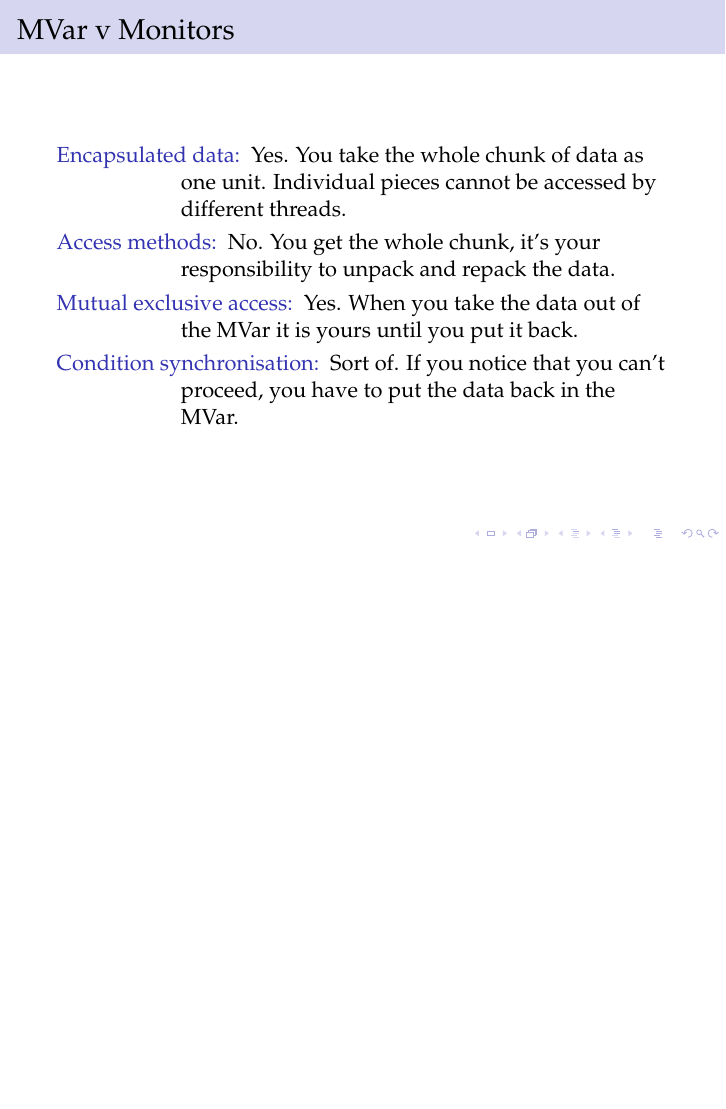
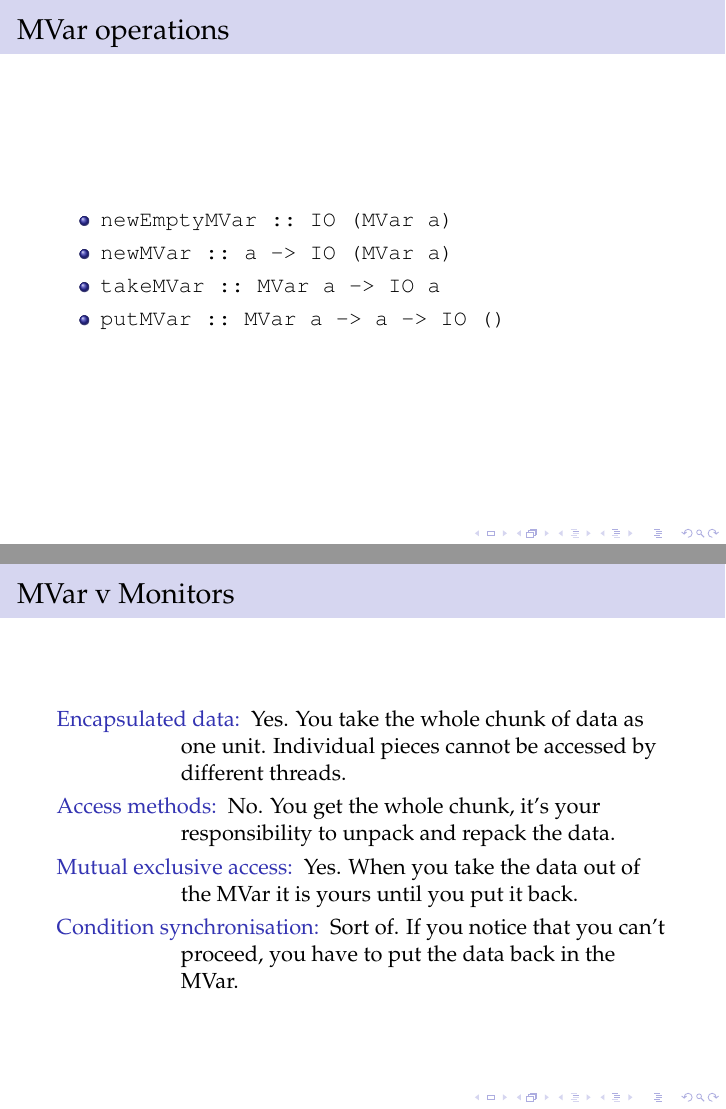
Before and after one commit to jensblanck/cs210latex, LaTeX slides (haskell.tex): page 8 of 10 before the commit and pages 8 and 9 of 11 after it, the two joined at a grey line, the shorter picture padded with empty space. Compiled offline with pdfLaTeX.

Commit message:
Added one slide on MVars.

```diff
--- a/haskell.tex
+++ b/haskell.tex
@@ -153,6 +153,16 @@ main = do
   \end{enumerate}
 \end{frame}
 
+\begin{frame}[fragile]
+  \frametitle{MVar operations}
+  \begin{itemize}
+  \item \verb=newEmptyMVar :: IO (MVar a)=
+  \item \verb=newMVar :: a -> IO (MVar a)=
+  \item \verb=takeMVar :: MVar a -> IO a=
+  \item \verb=putMVar :: MVar a -> a -> IO ()=
+  \end{itemize}
+\end{frame}
+
 \begin{frame}
   \frametitle{MVar v Monitors}
   \begin{description}
```
